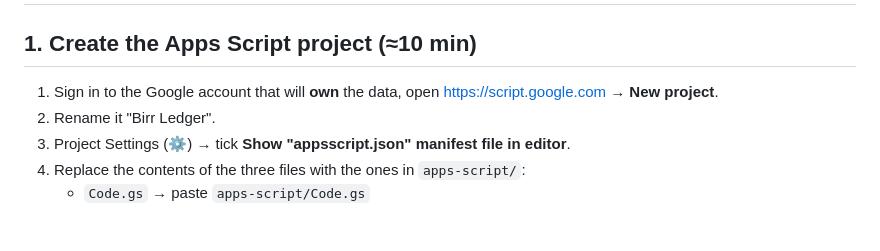
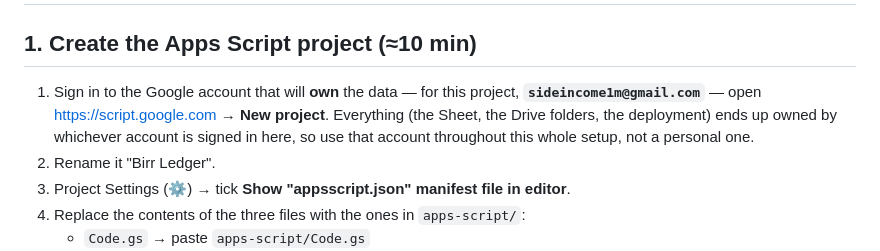
Before and after one commit to EZRI96/Ledger, a Markdown page: SETUP.md, the part around the change. Rendered like a GitHub page; blank space fills up the shorter version.

Commit message:
SETUP: specify the Google account to deploy under
Co-Authored-By: Claude Sonnet 5 <noreply@anthropic.com>
Claude-Session: https://claude.ai/code/session_01GZMrc2ixFGgcJNB9es1TPA

```diff
--- a/SETUP.md
+++ b/SETUP.md
@@ -2,7 +2,10 @@
 
 ## 1. Create the Apps Script project (≈10 min)
 
-1. Sign in to the Google account that will **own** the data, open <https://script.google.com> → **New project**.
+1. Sign in to the Google account that will **own** the data — for this project, **`sideincome1m@gmail.com`**
+   — open <https://script.google.com> → **New project**. Everything (the Sheet, the Drive folders, the
+   deployment) ends up owned by whichever account is signed in here, so use that account throughout this
+   whole setup, not a personal one.
 2. Rename it "Birr Ledger".
 3. Project Settings (⚙) → tick **Show "appsscript.json" manifest file in editor**.
 4. Replace the contents of the three files with the ones in `apps-script/`:
```
